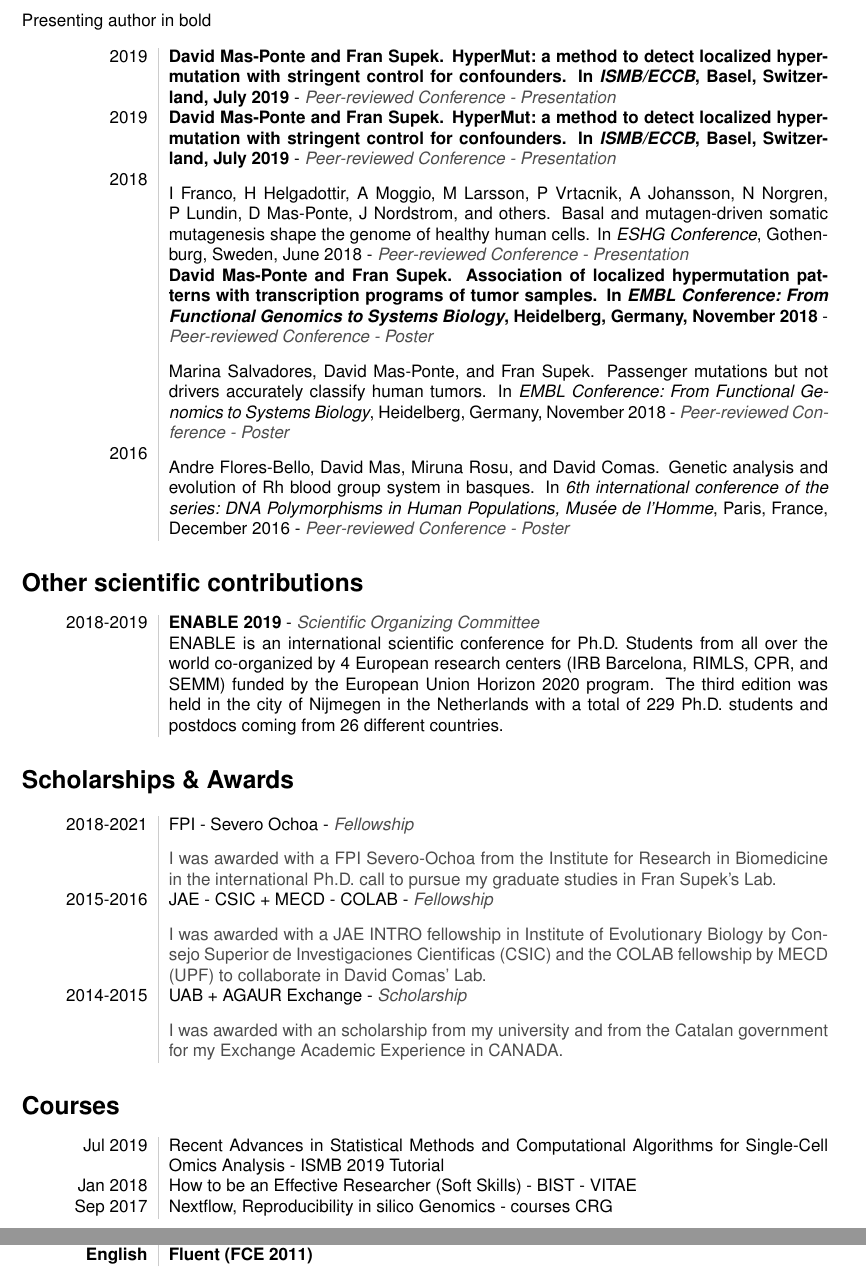
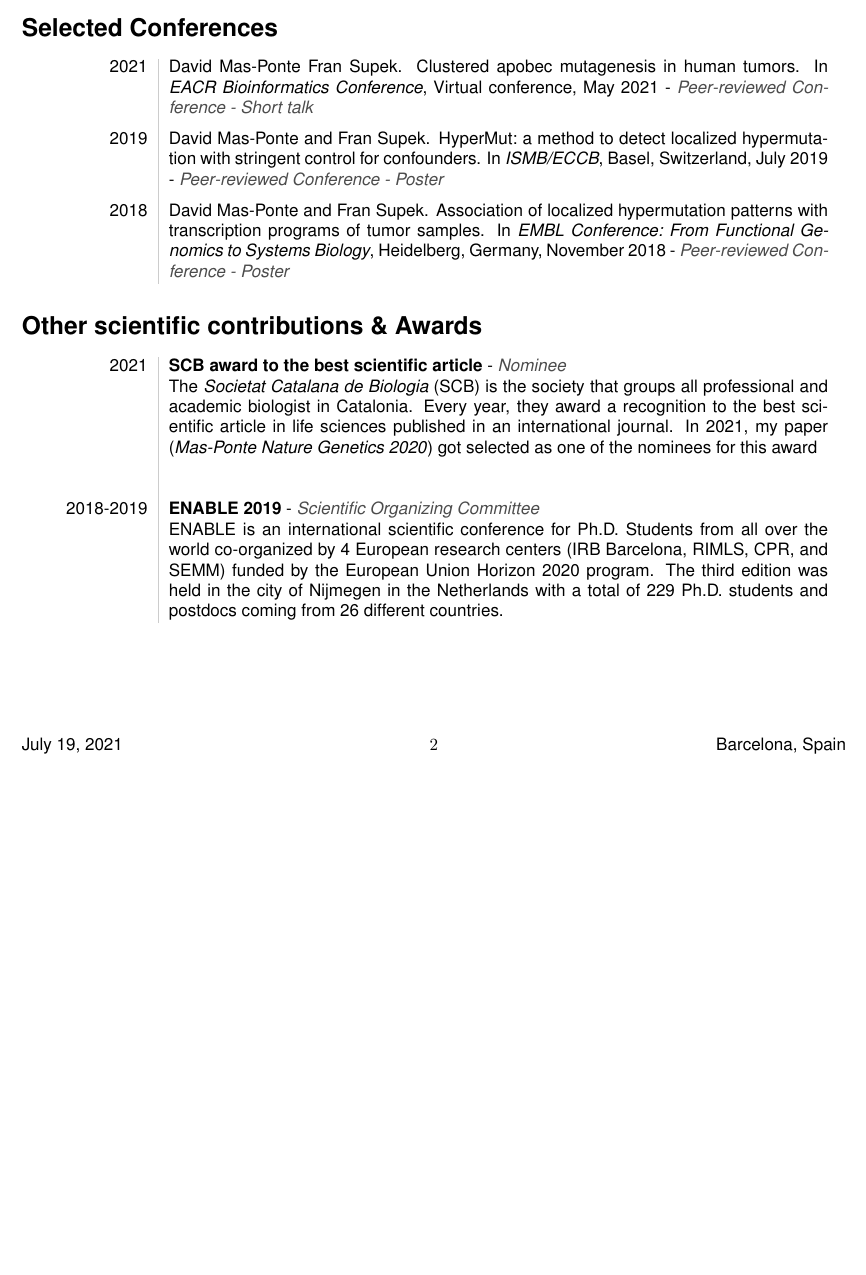
Before and after one commit to davidmasp/cv, a LaTeX CV (cv.tex, which reads dmas.bib): two parts of pages 4 and 5 of 5 before the commit and part of page 2 of 2 after it, the two joined at a grey line, cut at the place of the change, the shorter picture padded with empty space. Compiled offline with pdfLaTeX.

Commit message:
:construction: update from OL

```diff
--- a/cv.tex
+++ b/cv.tex
@@ -11,6 +11,7 @@
 \newcommand\VRule{\color{lightgray}\vrule width 0.5pt}
 \usepackage{natbib}
 \usepackage{bibentry}
+\usepackage{tikz}
 
 %%% Example how to add content %%%
 
@@ -133,3 +154,4 @@ Lead author in bold
 \end{tabular}
 
 
+\section*{Selected Conferences}
@@ -137,38 +158,20 @@ Lead author in bold
 
-Presenting author in bold
-\\
-\\
+
+
 \begin{tabular}{L!{\VRule}R}
-2019 & \textbf{\bibentry{david_mas-ponte_hypermut_2019}} - {\em \color{black!70} Peer-reviewed Conference - Presentation} \\
-2019 & \textbf{\bibentry{david_mas-ponte_hypermut_2019}} - {\em \color{black!70} Peer-reviewed Conference - Presentation} \\
-2018 & \bibentry{franco_basal_2018} - {\em \color{black!70} Peer-reviewed Conference - Presentation} \\
-& \textbf{\bibentry{david_mas-ponte_association_2018}} - {\em \color{black!70} Peer-reviewed Conference - Poster} \\
-& \bibentry{marina_salvadores_passenger_2018} - {\em \color{black!70} Peer-reviewed Conference - Poster} \\
-2016&\bibentry{flores-bello_genetic_2016} - {\em \color{black!70} Peer-reviewed Conference - Poster}\\
+2021 &\textbf{}\bibentry{mas_EACR_2021} - {\em \color{black!70} Peer-reviewed Conference - Short talk} \\[30pt]
+2019 &\textbf{}\bibentry{david_mas-ponte_hypermut_2019} - {\em \color{black!70} Peer-reviewed Conference - Poster} \\[30pt]
+2018 &\textbf{}\bibentry{david_mas-ponte_association_2018} - {\em \color{black!70} Peer-reviewed Conference - Poster} \\
 \end{tabular}
 
 %%%% SA %%%%
-\section*{Other scientific contributions}
+\section*{Other scientific contributions \& Awards}
 
 \begin{tabular}{L!{\VRule}R}
+2021 & \textbf{SCB award to the best scientific article} -  {\em \color{black!70} Nominee}   \\
+& The \textit{Societat Catalana de Biologia} (SCB) is the society that groups all professional and academic biologist
+in Catalonia. Every year, they award a recognition to the best scientific article in life sciences published in an international journal. In 2021, my paper (\textit{Mas-Ponte Nature Genetics 2020}) got selected as one of the nominees for this award \\[60pt]
 2018-2019 & \textbf{ENABLE 2019} -  {\em \color{black!70} Scientific Organizing Committee}   \\
 & ENABLE is an international scientific conference for Ph.D. Students from all over the world co-organized by 4 European research centers (IRB Barcelona, RIMLS, CPR, and SEMM) funded by the European Union Horizon 2020 program. The third edition was held in the city of Nijmegen in the Netherlands with a total of 229 Ph.D. students and postdocs coming from 26 different countries.
  \end{tabular}
 
-%%%% SA %%%%
-\section*{Scholarships \& Awards}
-  \begin{tabular}{L!{\VRule}R}
-    2018-2021 &  FPI - Severo Ochoa - {\em \color{black!70} Fellowship  }\\
-     & { \color{black!70} I was awarded with a FPI Severo-Ochoa from the Institute for Research in Biomedicine in the international Ph.D. call to pursue my graduate studies in Fran Supek's Lab.}\\[15pt]
-    2015-2016 & JAE - CSIC + MECD - COLAB - {\em \color{black!70} Fellowship }\\
-     & { \color{black!70} I was awarded with a JAE INTRO fellowship in Institute of Evolutionary Biology by Consejo Superior de Investigaciones Cientificas (CSIC) and the COLAB fellowship by MECD (UPF) to collaborate in David Comas’ Lab.}\\[15pt]
-    2014-2015 & UAB + AGAUR Exchange - {\em \color{black!70} Scholarship}\\
-     & { \color{black!70} I was awarded with an scholarship from my university and from the Catalan government for my Exchange Academic Experience in CANADA.}\\[15pt]
-  \end{tabular}
-
-\section*{Courses}
-\begin{tabular}{L!{\VRule}R}
-Jul 2019 & Recent Advances in Statistical Methods and Computational Algorithms for Single-Cell Omics Analysis - ISMB 2019 Tutorial \\
-Jan 2018 & How to be an Effective Researcher (Soft Skills) - BIST - VITAE\\
-Sep 2017 & Nextflow, Reproducibility in silico Genomics - courses CRG \\
-\end{tabular}
@@ -180,6 +178,3 @@ Catalan & Mother tongue\\
-Spanish & Bilingual Proficiency\\
-{\bf English}&{\bf Fluent (FCE 2011)}
-\end{tabular}
 
 
 
--- a/dmas.bib
+++ b/dmas.bib
@@ -121,3 +126,8 @@ CONCLUSIONS: Our analysis of normal cells from healthy donors identifies a somat
+	title = {Clustered apobec mutagenesis in human tumors},
+	booktitle = {{EACR Bioinformatics} {Conference}},
+	author = {{David Mas-Ponte} {Fran Supek}},
+	month = may,
+	year = {2021}
 }
 
 @inproceedings{franco_basal_2018,
```
Also changed, not shown: cv.tex (48 more changed lines), dmas.bib (13 more changed lines).
